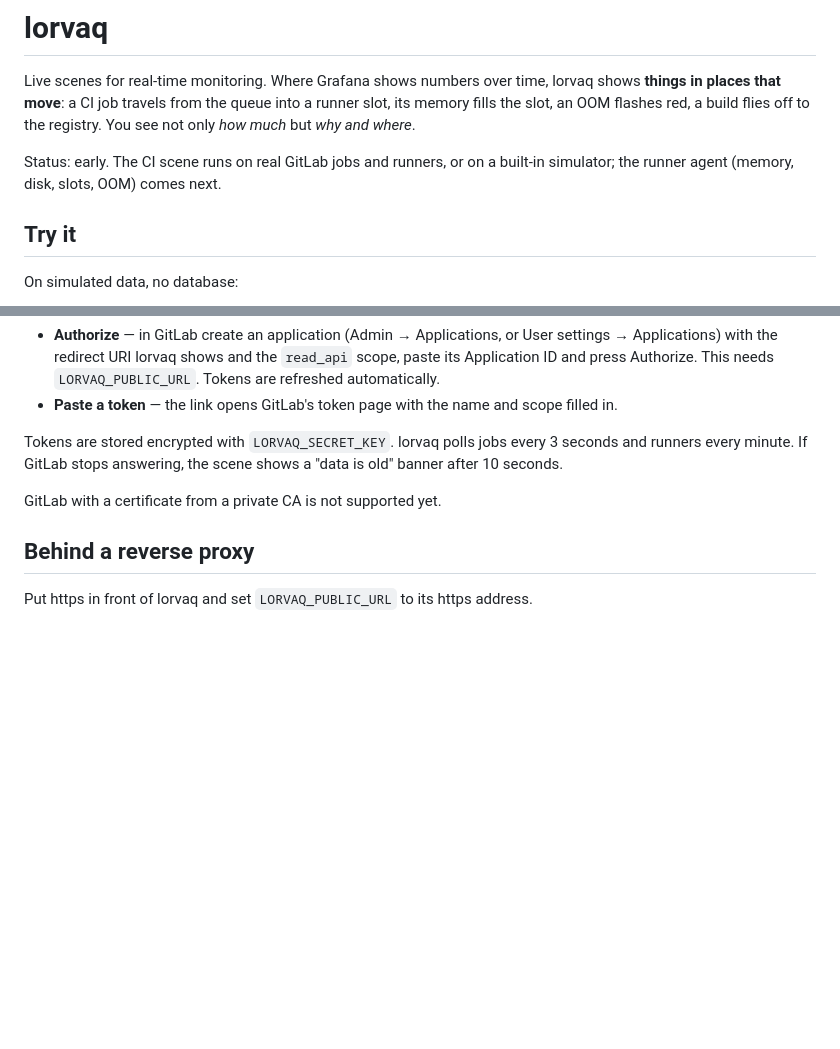
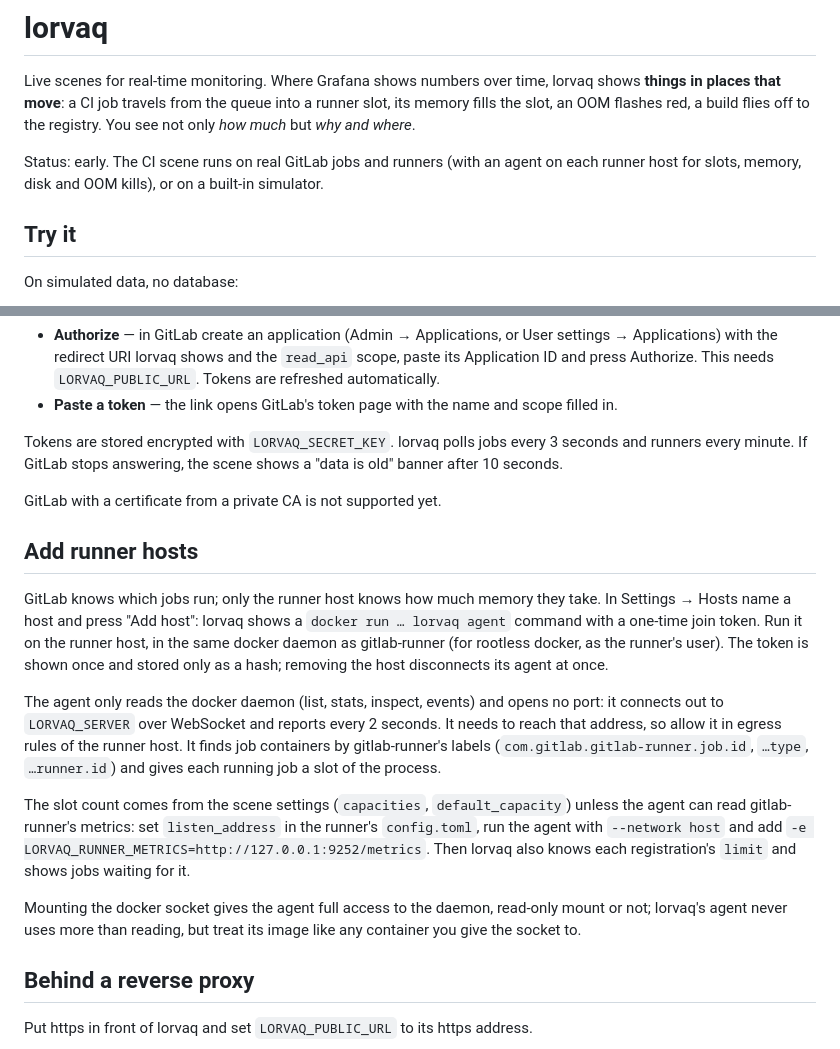
Before and after one commit to alfinkly/lorvaq, a Markdown page: README.md, 2 parts joined by grey strips. Drawn GitHub-style; blank space fills up the shorter version.

Commit message:
docs: adding runner hosts with the agent
Co-Authored-By: Claude Opus 5.5 <noreply@anthropic.com>
Claude-Session: https://claude.ai/code/session_01NJKgAvNRJgMbu4pQQuk78Z

```diff
--- a/README.md
+++ b/README.md
@@ -5,8 +5,9 @@ lorvaq shows **things in places that move**: a CI job travels from the queue
 into a runner slot, its memory fills the slot, an OOM flashes red, a build flies
 off to the registry. You see not only *how much* but *why and where*.
 
-Status: early. The CI scene runs on real GitLab jobs and runners, or on a
-built-in simulator; the runner agent (memory, disk, slots, OOM) comes next.
+Status: early. The CI scene runs on real GitLab jobs and runners (with an agent
+on each runner host for slots, memory, disk and OOM kills), or on a built-in
+simulator.
 
 ## Try it
 
@@ -66,6 +67,32 @@ seconds and runners every minute. If GitLab stops answering, the scene shows a
 
 GitLab with a certificate from a private CA is not supported yet.
 
+## Add runner hosts
+
+GitLab knows which jobs run; only the runner host knows how much memory they
+take. In Settings → Hosts name a host and press "Add host": lorvaq shows a
+`docker run … lorvaq agent` command with a one-time join token. Run it on the
+runner host, in the same docker daemon as gitlab-runner (for rootless docker,
+as the runner's user). The token is shown once and stored only as a hash;
+removing the host disconnects its agent at once.
+
+The agent only reads the docker daemon (list, stats, inspect, events) and opens
+no port: it connects out to `LORVAQ_SERVER` over WebSocket and reports every 2
+seconds. It needs to reach that address, so allow it in egress rules of the
+runner host. It finds job containers by gitlab-runner's labels
+(`com.gitlab.gitlab-runner.job.id`, `…type`, `…runner.id`) and gives each
+running job a slot of the process.
+
+The slot count comes from the scene settings (`capacities`, `default_capacity`)
+unless the agent can read gitlab-runner's metrics: set `listen_address` in the
+runner's `config.toml`, run the agent with `--network host` and add
+`-e LORVAQ_RUNNER_METRICS=http://127.0.0.1:9252/metrics`. Then lorvaq also
+knows each registration's `limit` and shows jobs waiting for it.
+
+Mounting the docker socket gives the agent full access to the daemon, read-only
+mount or not; lorvaq's agent never uses more than reading, but treat its image
+like any container you give the socket to.
+
 ## Behind a reverse proxy
 
 Put https in front of lorvaq and set `LORVAQ_PUBLIC_URL` to its https address.
```
